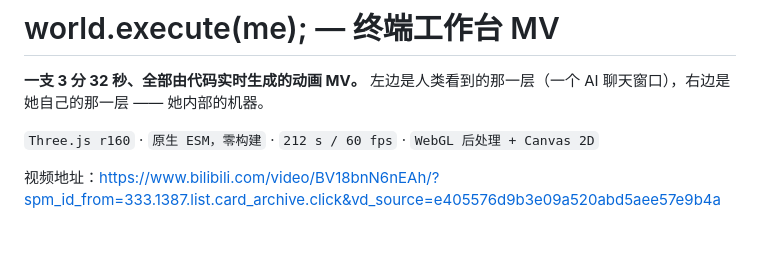
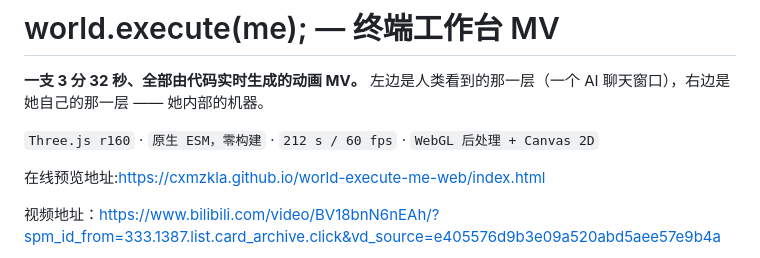
Before and after one commit to cxmzkla/world-execute-me-web, a Markdown page: README.md, the part around the change. Drawn GitHub-style; blank space fills up the shorter version.

```diff
--- a/README.md
+++ b/README.md
@@ -4,6 +4,8 @@
 左边是人类看到的那一层（一个 AI 聊天窗口），右边是她自己的那一层 —— 她内部的机器。
 
 `Three.js r160` · `原生 ESM，零构建` · `212 s / 60 fps` · `WebGL 后处理 + Canvas 2D`
+
+在线预览地址:https://cxmzkla.github.io/world-execute-me-web/index.html
 
 视频地址：https://www.bilibili.com/video/BV18bnN6nEAh/?spm_id_from=333.1387.list.card_archive.click&vd_source=e405576d9b3e09a520abd5aee57e9b4a
 
```
